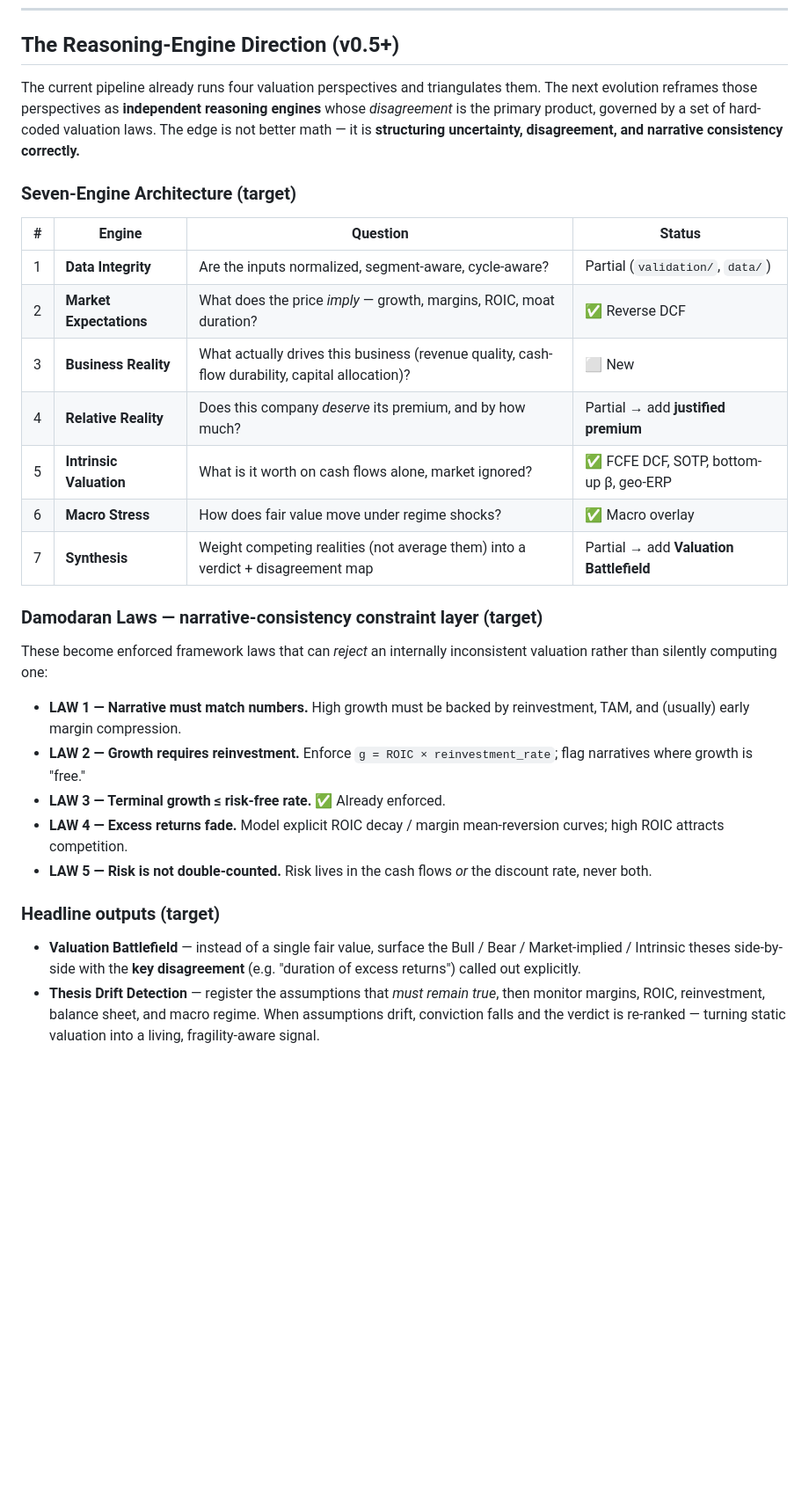
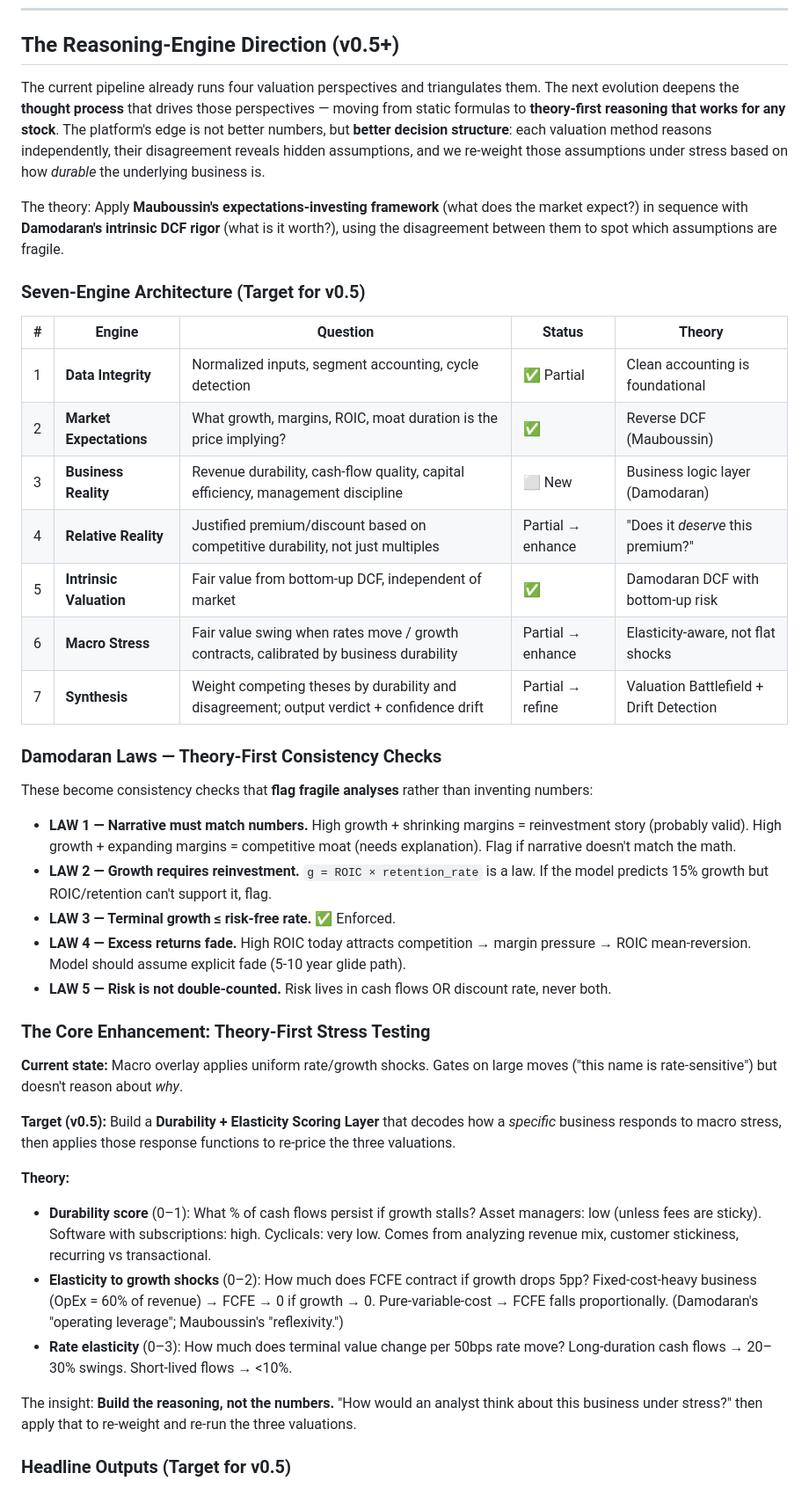
Before and after one commit to WilliamHudspeth/institutional-alpha, a Markdown page: ROADMAP.md, the part around one of its changes. Shown at 88% size. Rendered like a GitHub page; blank space fills up the shorter version.

Commit message:
refactor(roadmap): reframe v0.5 direction as theory-first reasoning, not numbers-first
- Shift from "hard-code paper's magic numbers" to "encode the **thought process**"
  that turns expectations investing + intrinsic DCF rigor into a stock screener
- Upgrade "Seven-Engine Architecture" table with theory column (Mauboussin, Damodaran)
- Replace "Damodaran Laws" (as hard-coded values) with "Damodaran Laws as consistency checks"
  that flag fragile analyses instead of inventing numbers
- Add "Theory-First Stress Testing" section: durability + elasticity scoring that decodes
  **why** a business compresses under macro stress (not flat shocks to all companies)
- Examples throughout (e.g., "market prices 35% growth at peak; intrinsic 8%; relative 12%;
  key disagreement: moat durability & excess-return fade")
- This is the proper institutional framework: reasoning about business fundamentals under
  uncertainty, not just applying sector betas

https://claude.ai/code/session_01TNoG9e2pxorUwnUhCstasV

```diff
--- a/ROADMAP.md
+++ b/ROADMAP.md
@@ -26,31 +26,44 @@ Unlike black-box ML approaches, every output decomposes to its factor components
 
 ## The Reasoning-Engine Direction (v0.5+)
 
-The current pipeline already runs four valuation perspectives and triangulates them. The next evolution reframes those perspectives as **independent reasoning engines** whose *disagreement* is the primary product, governed by a set of hard-coded valuation laws. The edge is not better math — it is **structuring uncertainty, disagreement, and narrative consistency correctly.**
+The current pipeline already runs four valuation perspectives and triangulates them. The next evolution deepens the **thought process** that drives those perspectives — moving from static formulas to **theory-first reasoning that works for any stock**. The platform's edge is not better numbers, but **better decision structure**: each valuation method reasons independently, their disagreement reveals hidden assumptions, and we re-weight those assumptions under stress based on how *durable* the underlying business is.
 
-### Seven-Engine Architecture (target)
+The theory: Apply **Mauboussin's expectations-investing framework** (what does the market expect?) in sequence with **Damodaran's intrinsic DCF rigor** (what is it worth?), using the disagreement between them to spot which assumptions are fragile.
 
-| # | Engine | Question | Status |
-|---|--------|----------|--------|
-| 1 | **Data Integrity** | Are the inputs normalized, segment-aware, cycle-aware? | Partial (`validation/`, `data/`) |
-| 2 | **Market Expectations** | What does the price *imply* — growth, margins, ROIC, moat duration? | ✅ Reverse DCF |
-| 3 | **Business Reality** | What actually drives this business (revenue quality, cash-flow durability, capital allocation)? | ⬜ New |
-| 4 | **Relative Reality** | Does this company *deserve* its premium, and by how much? | Partial → add **justified premium** |
-| 5 | **Intrinsic Valuation** | What is it worth on cash flows alone, market ignored? | ✅ FCFE DCF, SOTP, bottom-up β, geo-ERP |
-| 6 | **Macro Stress** | How does fair value move under regime shocks? | ✅ Macro overlay |
-| 7 | **Synthesis** | Weight competing realities (not average them) into a verdict + disagreement map | Partial → add **Valuation Battlefield** |
+### Seven-Engine Architecture (Target for v0.5)
 
-### Damodaran Laws — narrative-consistency constraint layer (target)
+| # | Engine | Question | Status | Theory |
+|---|--------|----------|--------|--------|
+| 1 | **Data Integrity** | Normalized inputs, segment accounting, cycle detection | ✅ Partial | Clean accounting is foundational |
+| 2 | **Market Expectations** | What growth, margins, ROIC, moat duration is the price implying? | ✅ | Reverse DCF (Mauboussin) |
+| 3 | **Business Reality** | Revenue durability, cash-flow quality, capital efficiency, management discipline | ⬜ New | Business logic layer (Damodaran) |
+| 4 | **Relative Reality** | Justified premium/discount based on competitive durability, not just multiples | Partial → enhance | "Does it *deserve* this premium?" |
+| 5 | **Intrinsic Valuation** | Fair value from bottom-up DCF, independent of market | ✅ | Damodaran DCF with bottom-up risk |
+| 6 | **Macro Stress** | Fair value swing when rates move / growth contracts, calibrated by business durability | Partial → enhance | Elasticity-aware, not flat shocks |
+| 7 | **Synthesis** | Weight competing theses by durability and disagreement; output verdict + confidence drift | Partial → refine | Valuation Battlefield + Drift Detection |
 
-These become enforced framework laws that can *reject* an internally inconsistent valuation rather than silently computing one:
+### Damodaran Laws — Theory-First Consistency Checks
 
-- **LAW 1 — Narrative must match numbers.** High growth must be backed by reinvestment, TAM, and (usually) early margin compression.
-- **LAW 2 — Growth requires reinvestment.** Enforce `g = ROIC × reinvestment_rate`; flag narratives where growth is "free."
-- **LAW 3 — Terminal growth ≤ risk-free rate.** ✅ Already enforced.
-- **LAW 4 — Excess returns fade.** Model explicit ROIC decay / margin mean-reversion curves; high ROIC attracts competition.
-- **LAW 5 — Risk is not double-counted.** Risk lives in the cash flows *or* the discount rate, never both.
+These become consistency checks that **flag fragile analyses** rather than inventing numbers:
 
-### Headline outputs (target)
+- **LAW 1 — Narrative must match numbers.** High growth + shrinking margins = reinvestment story (probably valid). High growth + expanding margins = competitive moat (needs explanation). Flag if narrative doesn't match the math.
+- **LAW 2 — Growth requires reinvestment.** `g = ROIC × retention_rate` is a law. If the model predicts 15% growth but ROIC/retention can't support it, flag.
+- **LAW 3 — Terminal growth ≤ risk-free rate.** ✅ Enforced.
+- **LAW 4 — Excess returns fade.** High ROIC today attracts competition → margin pressure → ROIC mean-reversion. Model should assume explicit fade (5-10 year glide path).
+- **LAW 5 — Risk is not double-counted.** Risk lives in cash flows OR discount rate, never both.
 
-- **Valuation Battlefield** — instead of a single fair value, surface the Bull / Bear / Market-implied / Intrinsic theses side-by-side with the **key disagreement** (e.g. "duration of excess returns") called out explicitly.
-- **Thesis Drift Detection** — register the assumptions that *must remain true*, then monitor margins, ROIC, reinvestment, balance sheet, and macro regime. When assumptions drift, conviction falls and the verdict is re-ranked — turning static valuation into a living, fragility-aware signal.
+### The Core Enhancement: Theory-First Stress Testing
+
+**Current state:** Macro overlay applies uniform rate/growth shocks. Gates on large moves ("this name is rate-sensitive") but doesn't reason about *why*.
+
+**Target (v0.5):** Build a **Durability + Elasticity Scoring Layer** that decodes how a *specific* business responds to macro stress, then applies those response functions to re-price the three valuations.
+
+**Theory:**
+- **Durability score** (0–1): What % of cash flows persist if growth stalls? Asset managers: low (unless fees are sticky). Software with subscriptions: high. Cyclicals: very low. Comes from analyzing revenue mix, customer stickiness, recurring vs transactional.
+- **Elasticity to growth shocks** (0–2): How much does FCFE contract if growth drops 5pp? Fixed-cost-heavy business (OpEx = 60% of revenue) → FCFE → 0 if growth → 0. Pure-variable-cost → FCFE falls proportionally. (Damodaran's "operating leverage"; Mauboussin's "reflexivity.")
+- **Rate elasticity** (0–3): How much does terminal value change per 50bps rate move? Long-duration cash flows → 20–30% swings. Short-lived flows → <10%.
+
+The insight: **Build the reasoning, not the numbers.** "How would an analyst think about this business under stress?" then apply that to re-weight and re-run the three valuations.
+
+### Headline Outputs (Target for v0.5)
+
```
Also changed, not shown: other parts of ROADMAP.md (+3 -0 lines).
